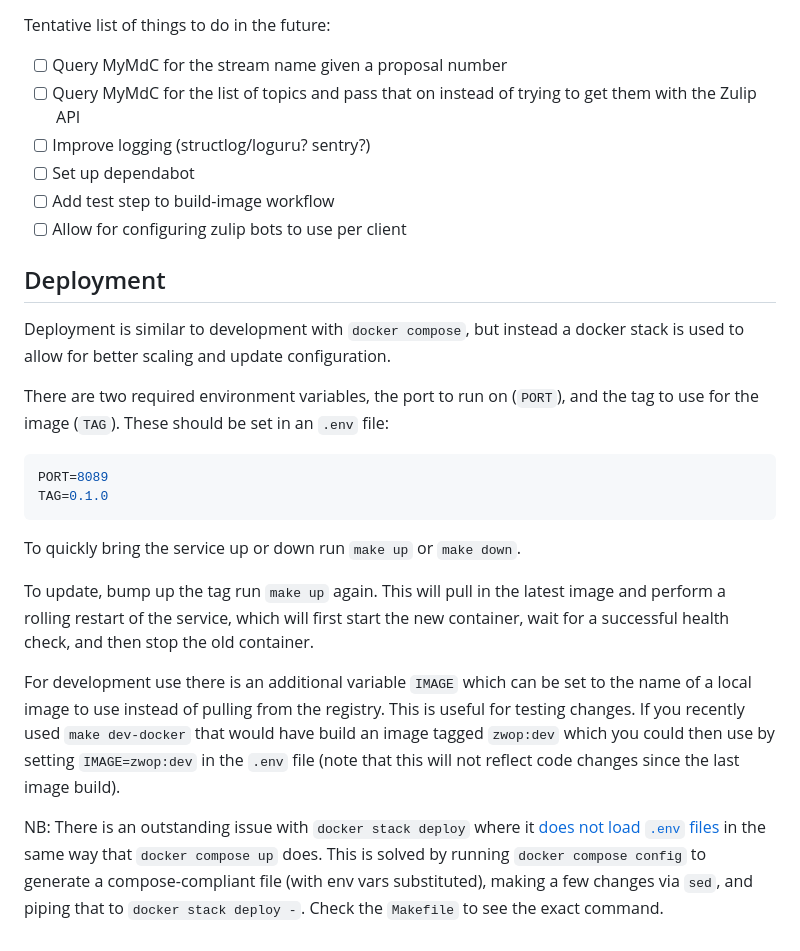
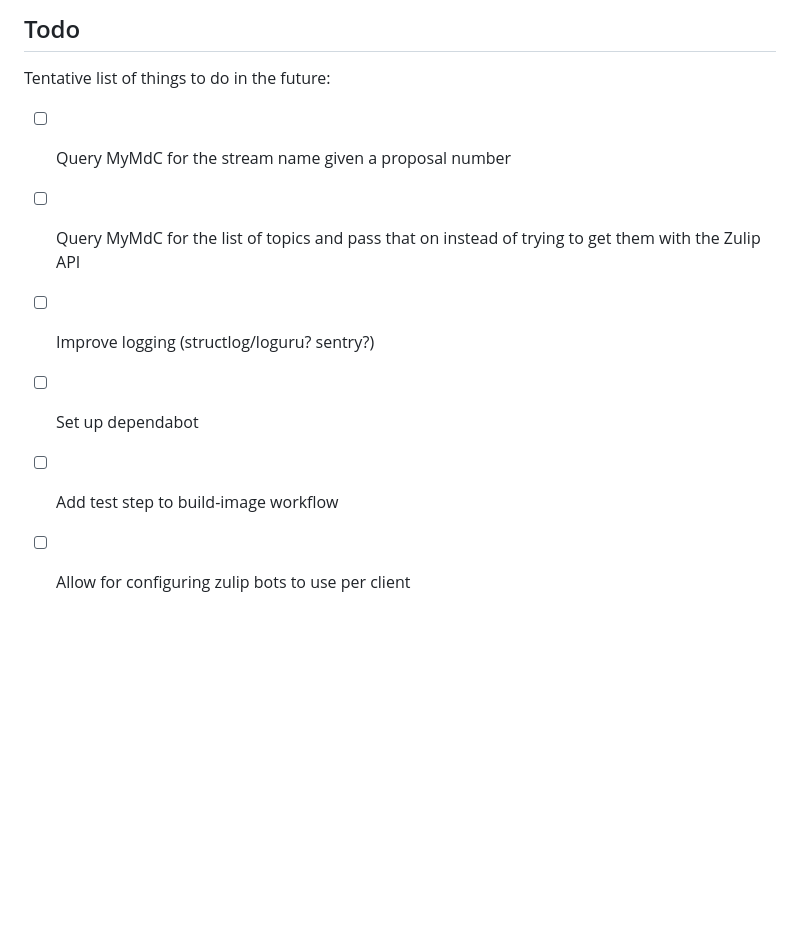
Before and after one commit to European-XFEL/zulip-write-only-proxy, a Markdown page: README.md, the part around one of its changes. Rendered like a GitHub page; blank space fills up the shorter version.

Commit message:
docs: update deployment/maintenance section

````diff
--- a/README.md
+++ b/README.md
@@ -227,3 +302,4 @@ poe serve  # Run the server
+## Todo
 
 Tentative list of things to do in the future:
 
@@ -233,22 +309,3 @@ Tentative list of things to do in the future:
 - [ ] Set up dependabot
 - [ ] Add test step to build-image workflow
 - [ ] Allow for configuring zulip bots to use per client
-
-## Deployment
-
-Deployment is similar to development with `docker compose`, but instead a docker stack is used to allow for better scaling and update configuration.
-
-There are two required environment variables, the port to run on (`PORT`), and the tag to use for the image (`TAG`). These should be set in an `.env` file:
-
-```env
-PORT=8089
-TAG=0.1.0
-```
-
-To quickly bring the service up or down run `make up` or `make down`.
-
-To update, bump up the tag run `make up` again. This will pull in the latest image and perform a rolling restart of the service, which will first start the new container, wait for a successful health check, and then stop the old container.
-
-For development use there is an additional variable `IMAGE` which can be set to the name of a local image to use instead of pulling from the registry. This is useful for testing changes. If you recently used `make dev-docker` that would have build an image tagged `zwop:dev` which you could then use by setting `IMAGE=zwop:dev` in the `.env` file (note that this will not reflect code changes since the last image build).
-
-NB: There is an outstanding issue with `docker stack deploy` where it [does not load `.env` files](https://github.com/moby/moby/issues/29133) in the same way that `docker compose up` does. This is solved by running `docker compose config` to generate a compose-compliant file (with env vars substituted), making a few changes via `sed`, and piping that to `docker stack deploy -`. Check the `Makefile` to see the exact command.
````
Also changed, not shown: other parts of README.md (+78 -3 lines).
